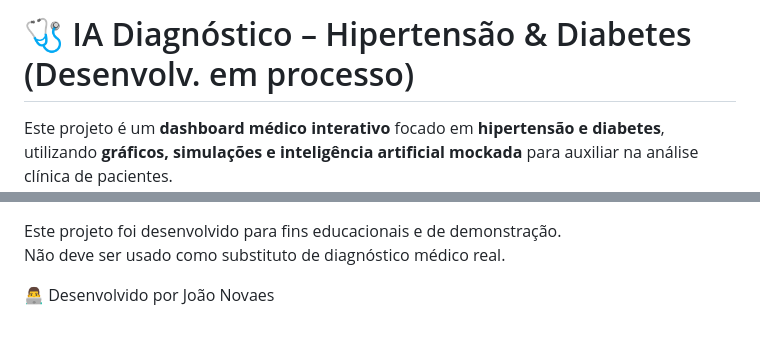
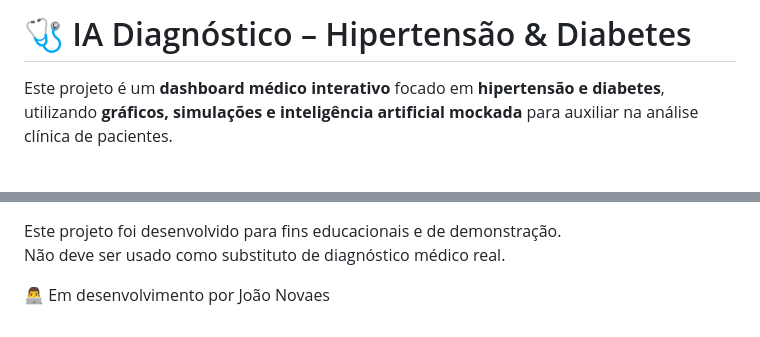
Before and after one commit to novaes11/SolveTech.ai-project, a Markdown page: README.md, 2 parts joined by grey strips. Drawn GitHub-style; blank space fills up the shorter version.

```diff
--- a/README.md
+++ b/README.md
@@ -1,4 +1,4 @@
-# 🩺 IA Diagnóstico – Hipertensão & Diabetes (Desenvolv. em processo)
+# 🩺 IA Diagnóstico – Hipertensão & Diabetes
 
 Este projeto é um **dashboard médico interativo** focado em **hipertensão e diabetes**, utilizando **gráficos, simulações e inteligência artificial mockada** para auxiliar na análise clínica de pacientes.
 O sistema foi desenvolvido como uma **prova de conceito (POC)** para demonstrar como a tecnologia pode apoiar profissionais de saúde em diagnósticos e acompanhamento.
@@ -118,4 +118,4 @@ Este projeto foi desenvolvido para fins educacionais e de demonstração.<br/>
 Não deve ser usado como substituto de diagnóstico médico real.
 
 
-👨‍💻 Desenvolvido por João Novaes
+👨‍💻 Em desenvolvimento por João Novaes
```
